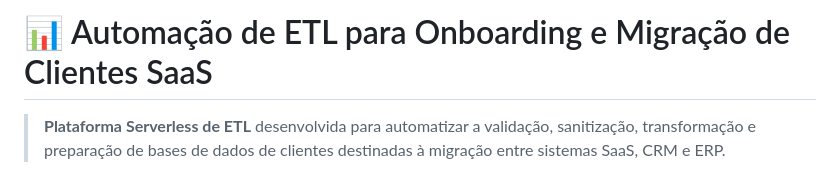
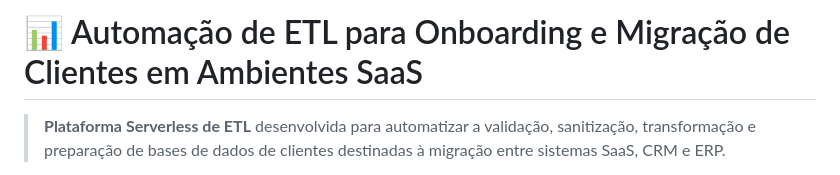
Before and after one commit to WebersonLopes/saas-data-sanitizer-etl, a Markdown page: README.pt-BR.md, the part around the change. GitHub-like rendering.

```diff
--- a/README.pt-BR.md
+++ b/README.pt-BR.md
@@ -1,4 +1,4 @@
-# 📊 Automação de ETL para Onboarding e Migração de Clientes SaaS
+# 📊 Automação de ETL para Onboarding e Migração de Clientes em Ambientes SaaS
 
 > **Plataforma Serverless de ETL** desenvolvida para automatizar a validação, sanitização, transformação e preparação de bases de dados de clientes destinadas à migração entre sistemas SaaS, CRM e ERP.
 
```
